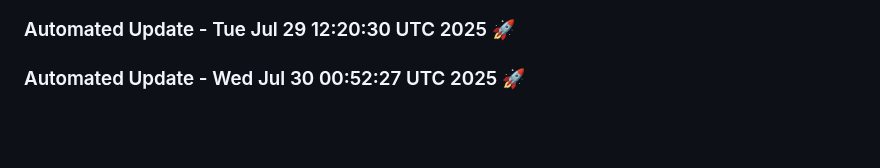
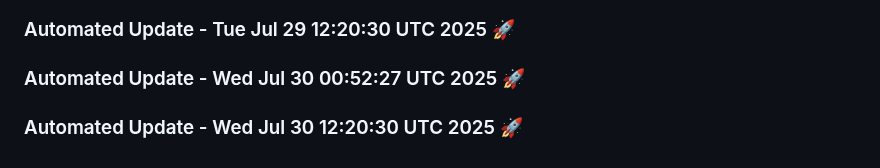
Before and after one commit to tanishq20011430/resume.github.io, a Markdown page: README.md, the part around the change. Rendered like a GitHub page; blank space fills up the shorter version.

Commit message:
Automated daily update: Wed Jul 30 12:20:30 UTC 2025

```diff
--- a/README.md
+++ b/README.md
@@ -1087,3 +1087,6 @@
 
 
 ### Automated Update - Wed Jul 30 00:52:27 UTC 2025 🚀
+
+
+### Automated Update - Wed Jul 30 12:20:30 UTC 2025 🚀
```
